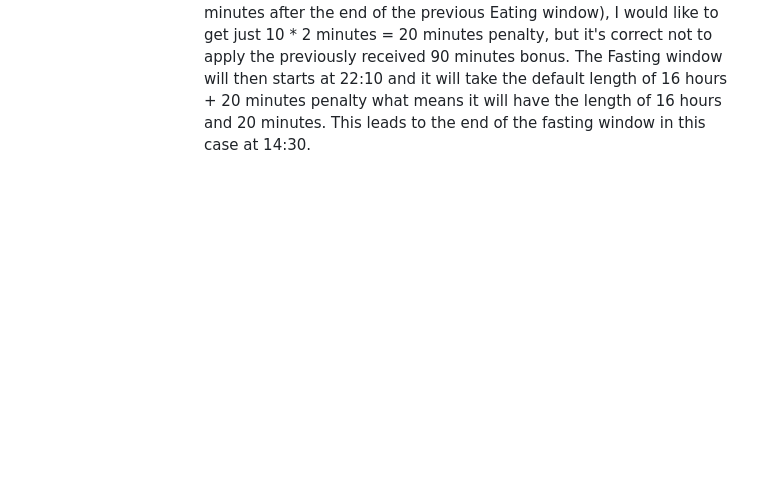
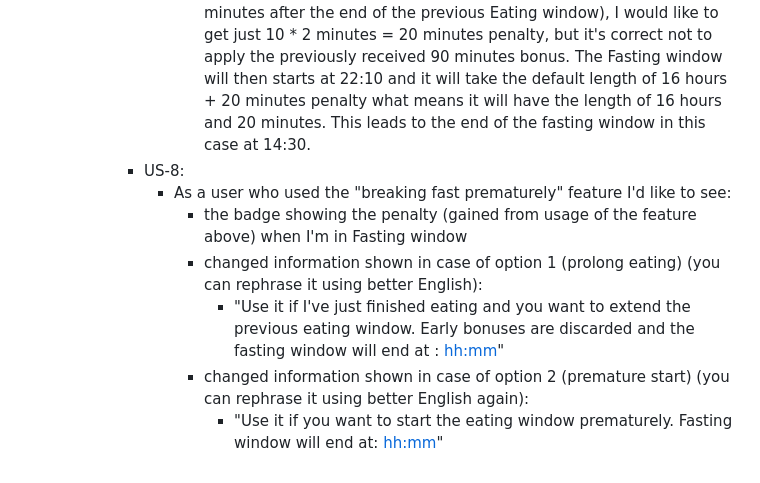
Before and after one commit to mpavlik26/intermittent-fasting, a Markdown page: user-stories.md, the part around the change. Drawn GitHub-style; blank space fills up the shorter version.

Commit message:
US-8 user story defined

```diff
--- a/user-stories.md
+++ b/user-stories.md
@@ -68,3 +68,10 @@
        - US-7a:
          - As the Fasting window starts immediately when the Eating window ends, but its start time is then set always to the time of the last meal consumed the US-7 story definition punish users too much in the case when they had their last meal in their Eating window long time before the Eating window ends. So, as the user I want the penalty in "prolonging previous Eating window" case is calculated not from the start ot the Fasting window I'm in at the moment, but from the end of the previous Eating window. Next to that, all bonuses for finishing Eating prematurely in eating window are however discarded in this case as the bonuses are for finishing eating earlier and I finished the eating later, so I cannot deserve this bonus at all.
            - example: if previous Eating window starts at 4:00 and finishes at 22:00 and my last meal was at 19:00, the Eating window ends at 22:00, but the Fasting window starts already at 19:00 (and finishes in 14.5 hours (thanks to 90 minutes bonus) at 9:30 next day). If I want to prolong the previous Fasting window at 22:10 (meaning just 10 minutes after the end of the previous Eating window), I would like to get just 10 * 2 minutes = 20 minutes penalty, but it's correct not to apply the previously received 90 minutes bonus. The Fasting window will then starts at 22:10 and it will take the default length of 16 hours + 20 minutes penalty what means it will have the length of 16 hours and 20 minutes. This leads to the end of the fasting window in this case at 14:30.
+       - US-8:
+         - As a user who used the "breaking fast prematurely" feature I'd like to see:
+           - the badge showing the penalty (gained from usage of the feature above) when I'm in Fasting window
+           - changed information shown in case of option 1 (prolong eating) (you can rephrase it using better English):
+             - "Use it if I've just finished eating and you want to extend the previous eating window. Early bonuses are discarded and the fasting window will end at : <hh:mm>"
+           - changed information shown in case of option 2 (premature start) (you can rephrase it using better English again):
+             - "Use it if you want to start the eating window prematurely. Fasting window will end at: <hh:mm>"
```
